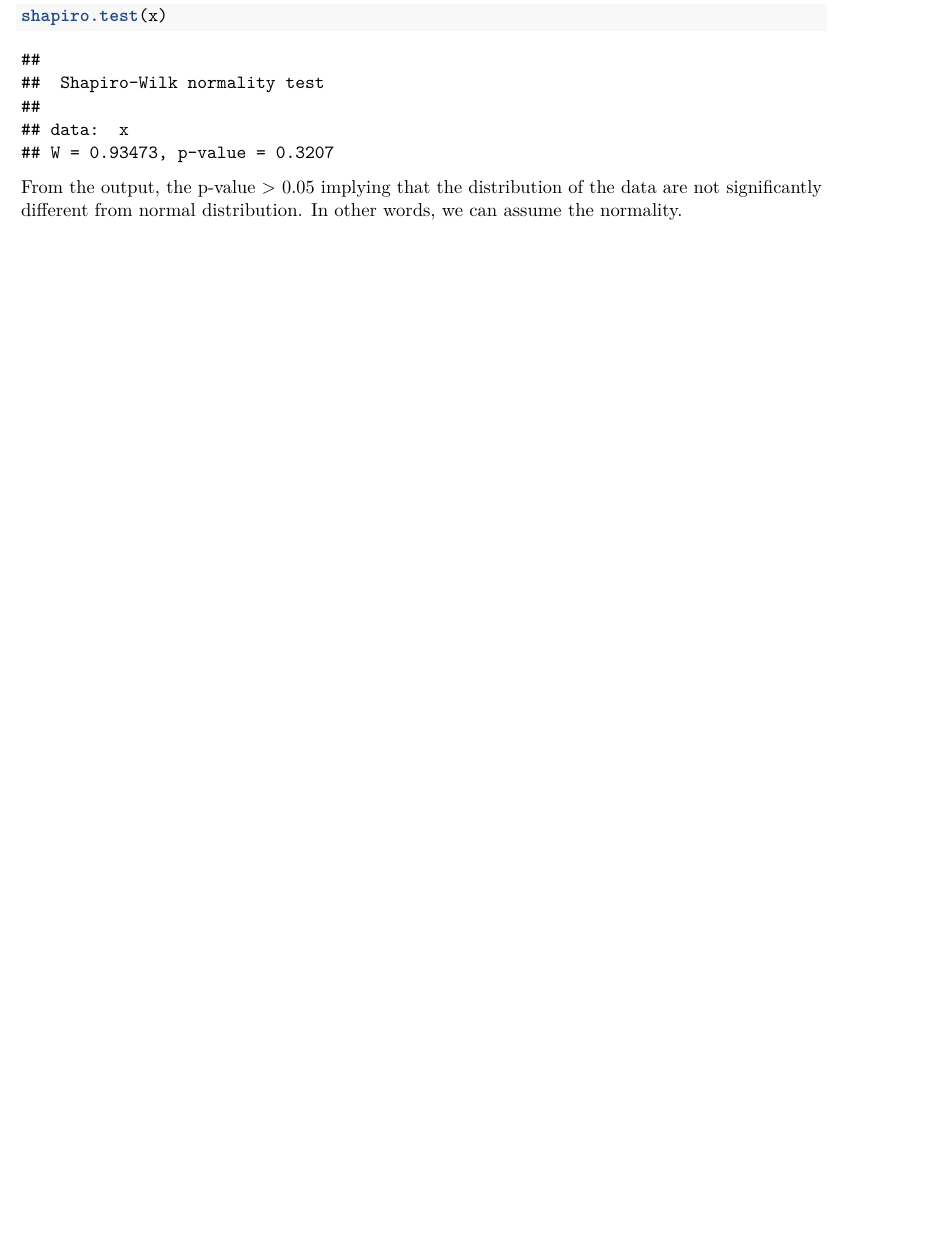
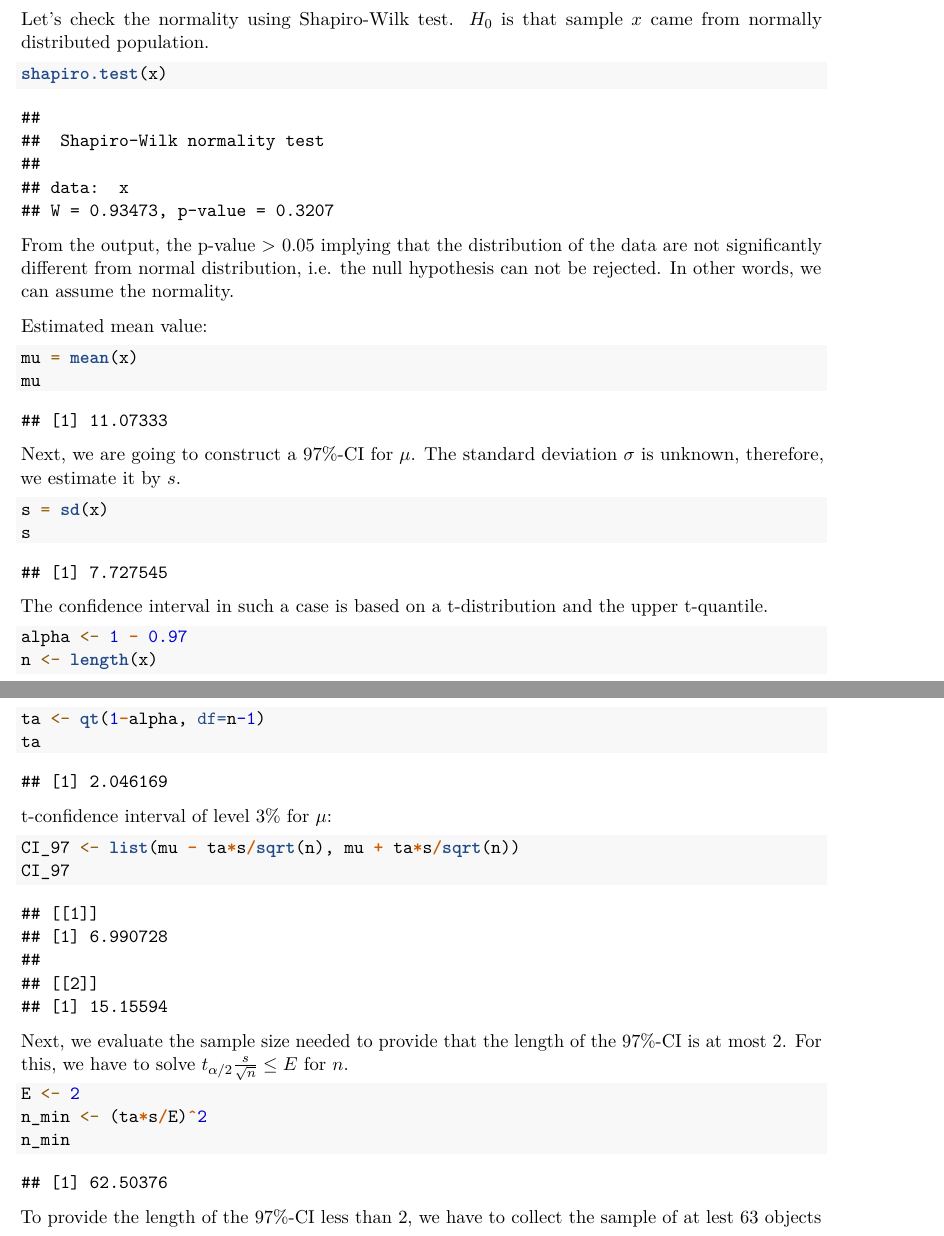
Before and after one commit to OlegBEZb/experimental_design_and_data_analysis_assignment_1, an R Markdown document (template_assign_edda.Rmd): part of page 6 of 6 before the commit and two parts of pages 6 and 7 of 7 after it, the two joined at a grey line, cut at the place of the change, the shorter picture padded with empty space. Rendered offline with R 4.5, knitr and Pandoc, then LaTeX, with nearby package versions; code that draws random numbers runs with fixed seeds of ours.

Commit message:
almost done 1.a

````diff
--- a/template_assign_edda.Rmd
+++ b/template_assign_edda.Rmd
@@ -207,10 +207,59 @@ your conclusion about normality of the data), construct a 97%-CI for
 the 97%-CI is at most 2. Compute a bootstrap 97%-CI for \$\\mu\$ and
 compare it to the above CI.
 
+Let's check the normality using Shapiro-Wilk test. $H_0$ is that sample
+$x$ came from normally distributed population.
+
 ```{r}
 shapiro.test(x)
 ```
 
 From the output, the p-value \> 0.05 implying that the distribution of
-the data are not significantly different from normal distribution. In
-other words, we can assume the normality.
+the data are not significantly different from normal distribution, i.e.
+the null hypothesis can not be rejected. In other words, we can assume
+the normality.
+
+Estimated mean value:
+
+```{r}
+mu = mean(x)
+mu
+```
+
+Next, we are going to construct a 97%-CI for $\mu$. The standard
+deviation $\sigma$ is unknown, therefore, we estimate it by $s$.
+
+```{r}
+s = sd(x)
+s
+```
+
+The confidence interval in such a case is based on a t-distribution and
+the upper t-quantile.
+
+```{r}
+alpha <- 1 - 0.97
+n <- length(x)
+ta <- qt(1-alpha, df=n-1)
+ta
+```
+
+t-confidence interval of level 3% for $\mu$:
+
+```{r}
+CI_97 <- list(mu - ta*s/sqrt(n), mu + ta*s/sqrt(n))
+CI_97
+```
+
+Next, we evaluate the sample size needed to provide that the length of
+the 97%-CI is at most 2. For this, we have to solve
+$t_{\alpha / 2} \frac{s}{\sqrt{n}} \leq E$ for $n$.
+
+```{r}
+E <- 2
+n_min <- (ta*s/E)^2
+n_min
+```
+
+To provide the length of the 97%-CI less than 2, we have to collect the
+sample of at lest 63 objects
````
Also changed, not shown: template_assign_edda.pdf (added).
